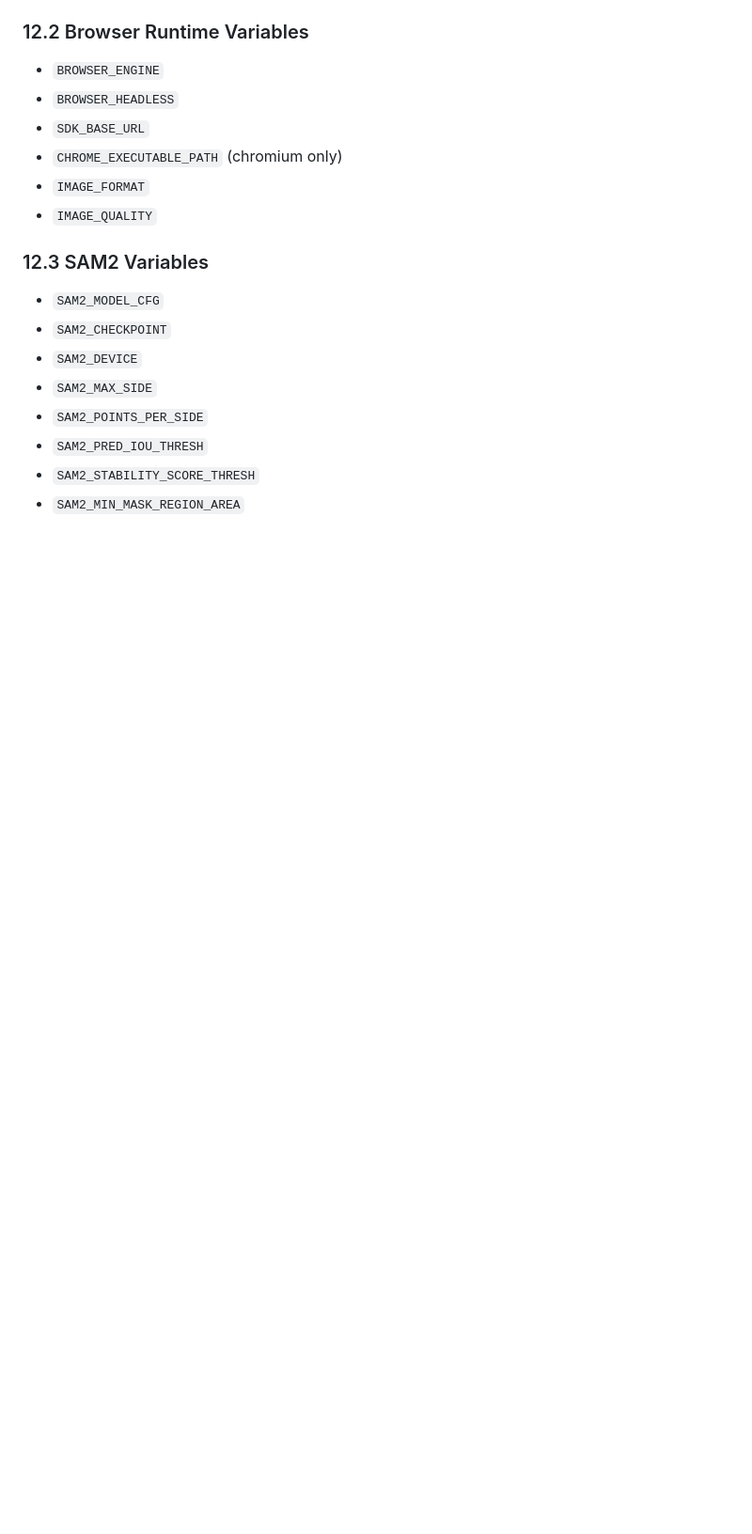
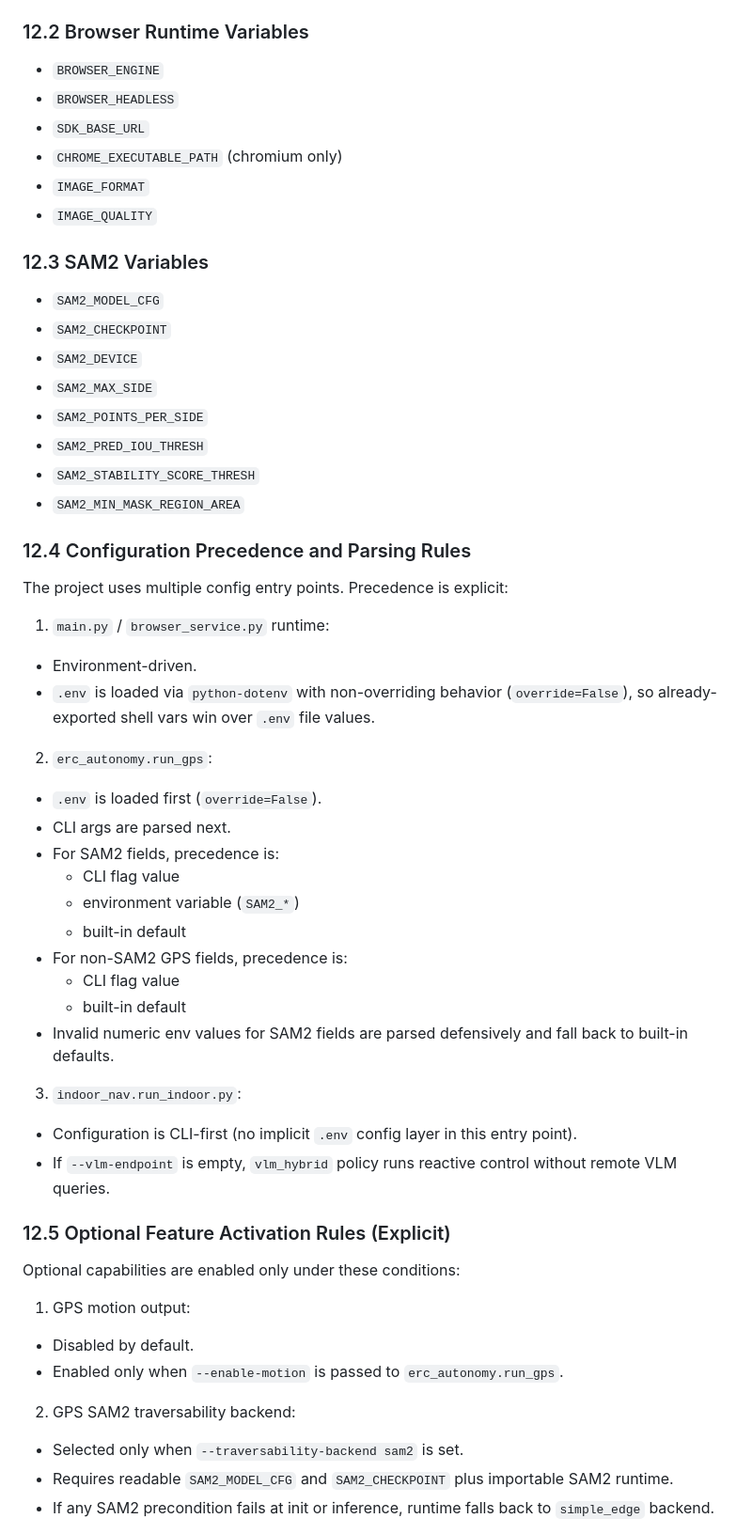
Before and after one commit to zhongnz/earth_rover, a Markdown page: PROJECT_DOCUMENTATION.md, the part around one of its changes. Shown at 94% size. Rendered like a GitHub page; blank space fills up the shorter version.

```diff
--- a/PROJECT_DOCUMENTATION.md
+++ b/PROJECT_DOCUMENTATION.md
@@ -623,3 +652,40 @@ Frames are stored as variable-length encoded bytes to preserve codec format and
 - `SAM2_STABILITY_SCORE_THRESH`
 - `SAM2_MIN_MASK_REGION_AREA`
 
+### 12.4 Configuration Precedence and Parsing Rules
+
+The project uses multiple config entry points. Precedence is explicit:
+
+1. `main.py` / `browser_service.py` runtime:
+- Environment-driven.
+- `.env` is loaded via `python-dotenv` with non-overriding behavior (`override=False`), so already-exported shell vars win over `.env` file values.
+
+2. `erc_autonomy.run_gps`:
+- `.env` is loaded first (`override=False`).
+- CLI args are parsed next.
+- For SAM2 fields, precedence is:
+  - CLI flag value
+  - environment variable (`SAM2_*`)
+  - built-in default
+- For non-SAM2 GPS fields, precedence is:
+  - CLI flag value
+  - built-in default
+- Invalid numeric env values for SAM2 fields are parsed defensively and fall back to built-in defaults.
+
+3. `indoor_nav.run_indoor.py`:
+- Configuration is CLI-first (no implicit `.env` config layer in this entry point).
+- If `--vlm-endpoint` is empty, `vlm_hybrid` policy runs reactive control without remote VLM queries.
+
+### 12.5 Optional Feature Activation Rules (Explicit)
+
+Optional capabilities are enabled only under these conditions:
+
+1. GPS motion output:
+- Disabled by default.
+- Enabled only when `--enable-motion` is passed to `erc_autonomy.run_gps`.
+
+2. GPS SAM2 traversability backend:
+- Selected only when `--traversability-backend sam2` is set.
+- Requires readable `SAM2_MODEL_CFG` and `SAM2_CHECKPOINT` plus importable SAM2 runtime.
+- If any SAM2 precondition fails at init or inference, runtime falls back to `simple_edge` backend.
+
```
Also changed, not shown: other parts of PROJECT_DOCUMENTATION.md (+72 -0 lines).
